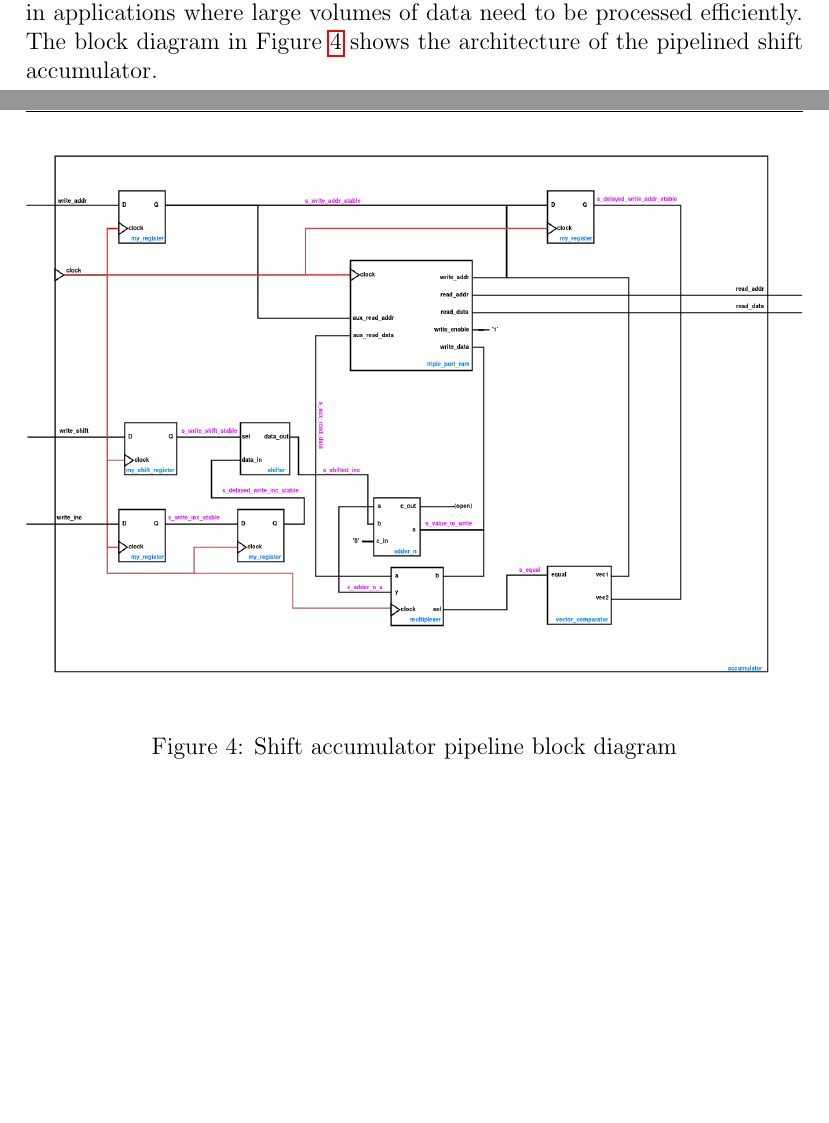
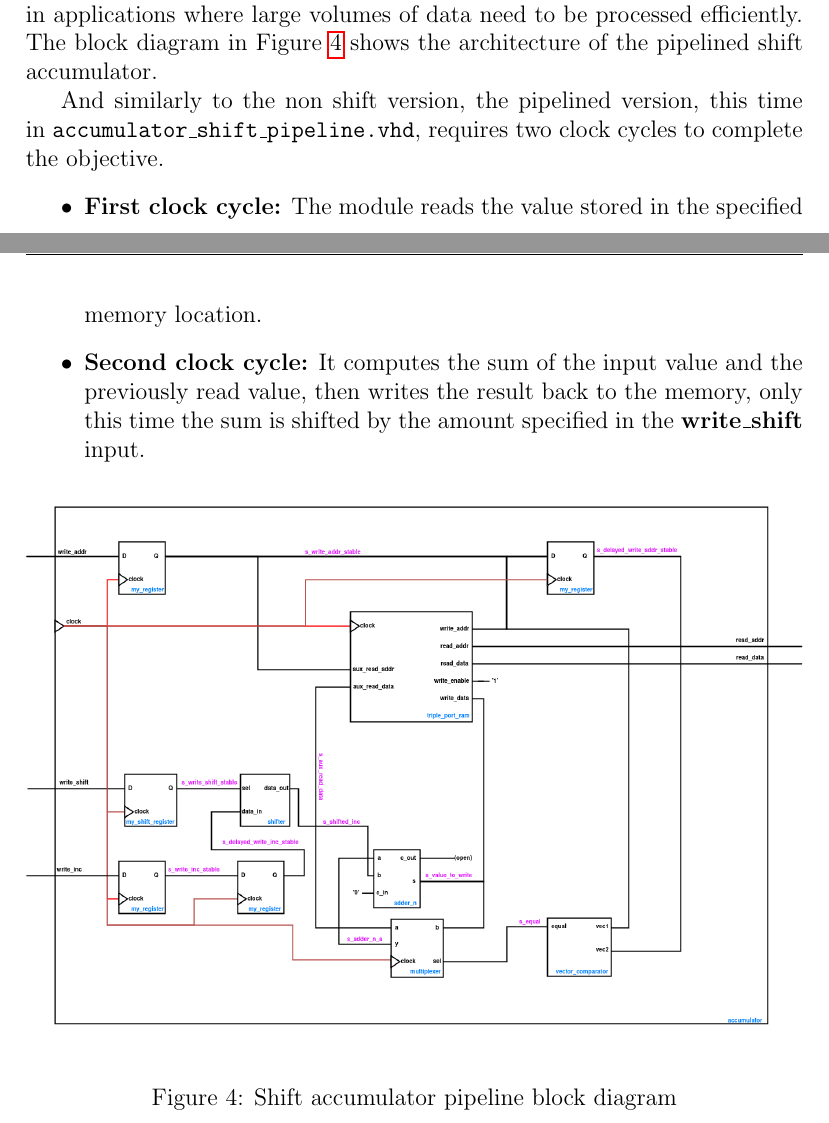
Before and after one commit to gabrielcosta99/AAD10-project2, a LaTeX document (report/report.tex): two parts of pages 6 and 7 of 8 before the commit and two parts of pages 6 and 7 of 9 after it, joined at a grey line, cut so that both start at the same text, the shorter picture padded with empty space. Compiled offline with pdfLaTeX.

Commit message:
minor changes in the report

```diff
--- a/report/report.tex
+++ b/report/report.tex
@@ -107,6 +107,11 @@ The block diagram in Figure \ref{fig:shift} illustrates the architecture of the
 % TALVEZ EXPLICA AQUI O QUE ACONTECE EM CADA CLOCK CYCLE COMO EU FIZ NO PIPELINE NORMAL
 For the pipelined version, the design is divided into multiple stages, allowing for higher clock frequencies and improved throughput. Each stage of the pipeline performs a portion of the shift and accumulation operations, enabling the design to handle higher data rates. This is particularly beneficial in applications where large volumes of data need to be processed efficiently. The block diagram in Figure \ref{fig:shift_pipeline} shows the architecture of the pipelined shift accumulator.
 
+And similarly to the  non shift version, the pipelined version, this time in \texttt{accumulator\_shift\_pipeline.vhd}, requires two clock cycles to complete the objective.
+\begin{itemize}
+    \item \textbf{First clock cycle:} The module reads the value stored in the specified memory location.
+    \item \textbf{Second clock cycle:} It computes the sum of the input value and the previously read value, then writes the result back to the memory, only this time the sum is shifted by the amount specified in the \textbf{write\_shift} input.
+\end{itemize}
 \begin{figure}[H]
     \centering
     \includegraphics[width=1.0\linewidth]{accumulator_shift_pipeline.png}
```
Also changed, not shown: report/report.pdf, report/report.tex (2 more changed lines), 1 other file.
